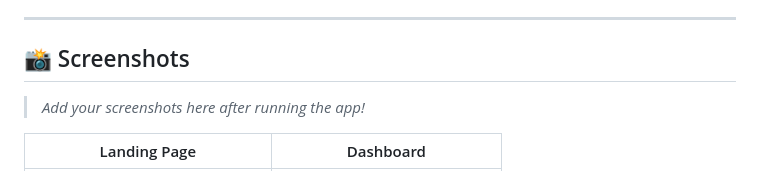
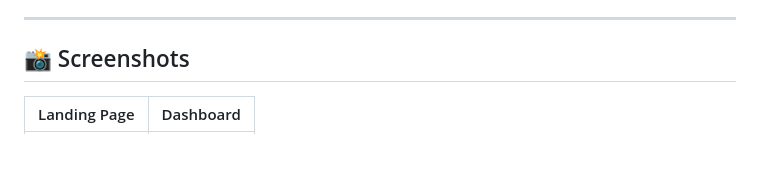
Before and after one commit to jshwadmaX/time-capsule, a Markdown page: README.md, the part around one of its changes. GitHub-like rendering; blank space fills up the shorter version.

Commit message:
Refactor screenshots section in README.md
Updated screenshot formatting and added tips for usage.

```diff
--- a/README.md
+++ b/README.md
@@ -28,7 +28,5 @@ Write a message, attach files, pick a future date — CronoVault delivers it str
 
 ## 📸 Screenshots
 
-> _Add your screenshots here after running the app!_
-
 | Landing Page | Dashboard |
 |:---:|:---:|
```
Also changed, not shown: other parts of README.md (+4 -8 lines).
